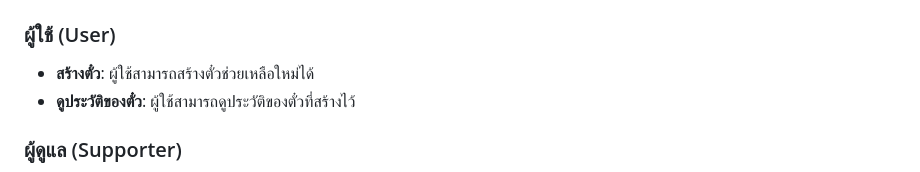
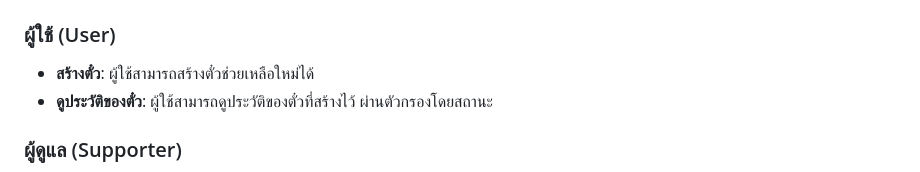
Before and after one commit to ArnutDev/HelpdeskSupportTicket, a Markdown page: README.md, the part around the change. Drawn GitHub-style.

```diff
--- a/README.md
+++ b/README.md
@@ -6,7 +6,7 @@
 
 ### ผู้ใช้ (User)
 - **สร้างตั๋ว**: ผู้ใช้สามารถสร้างตั๋วช่วยเหลือใหม่ได้
-- **ดูประวัติของตั๋ว**: ผู้ใช้สามารถดูประวัติของตั๋วที่สร้างไว้
+- **ดูประวัติของตั๋ว**: ผู้ใช้สามารถดูประวัติของตั๋วที่สร้างไว้ ผ่านตัวกรองโดยสถานะ
 
 ### ผู้ดูแล (Supporter)
 - **ดูรายการคำขอ**: ผู้ดูแลสามารถดูรายการคำขอของตั๋วทั้งหมด
```
